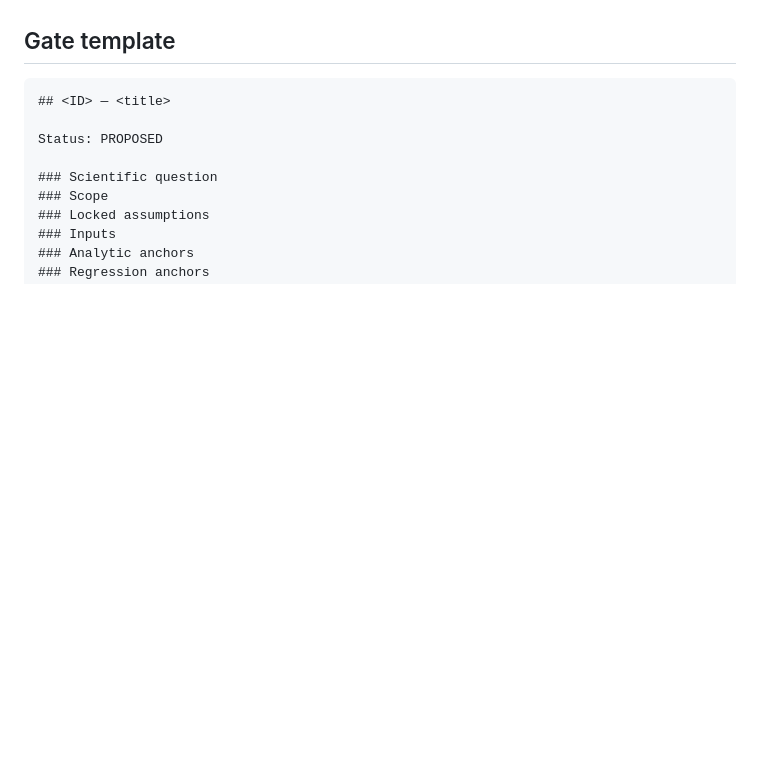
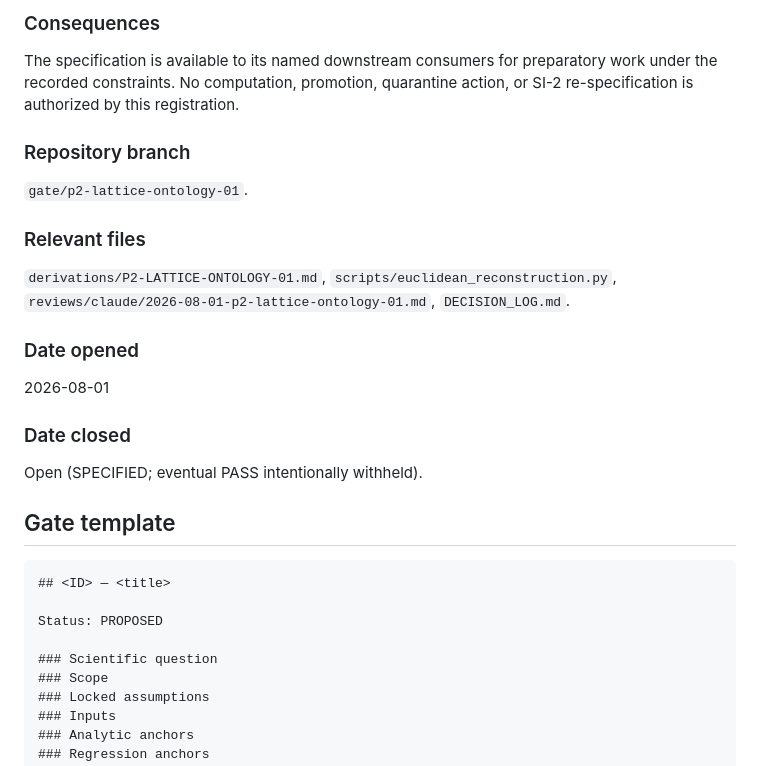
Before and after one commit to zetacheng/2-emergent-gravity, a Markdown page: GATES.md, the part around one of its changes. Rendered like a GitHub page; blank space fills up the shorter version.

Commit message:
gate: register P2-LATTICE-ONTOLOGY-01 as SPECIFIED (specification gate; source and review evidence pinned by hash; no computation authorized)

````diff
--- a/GATES.md
+++ b/GATES.md
@@ -1225,3 +1293,22 @@ upgraded/downgraded by the recovery itself.
+### Consequences
+The specification is available to its named downstream consumers for preparatory
+work under the recorded constraints. No computation, promotion, quarantine
+action, or SI-2 re-specification is authorized by this registration.
+
+### Repository branch
+`gate/p2-lattice-ontology-01`.
+
+### Relevant files
+`derivations/P2-LATTICE-ONTOLOGY-01.md`,
+`scripts/euclidean_reconstruction.py`,
+`reviews/claude/2026-08-01-p2-lattice-ontology-01.md`, `DECISION_LOG.md`.
+
+### Date opened
+2026-08-01
+
+### Date closed
+Open (SPECIFIED; eventual PASS intentionally withheld).
+
 ## Gate template
 
 ```markdown
````
Also changed, not shown: other parts of GATES.md (+68 -0 lines), DECISION_LOG.md (+48 -0 lines).
